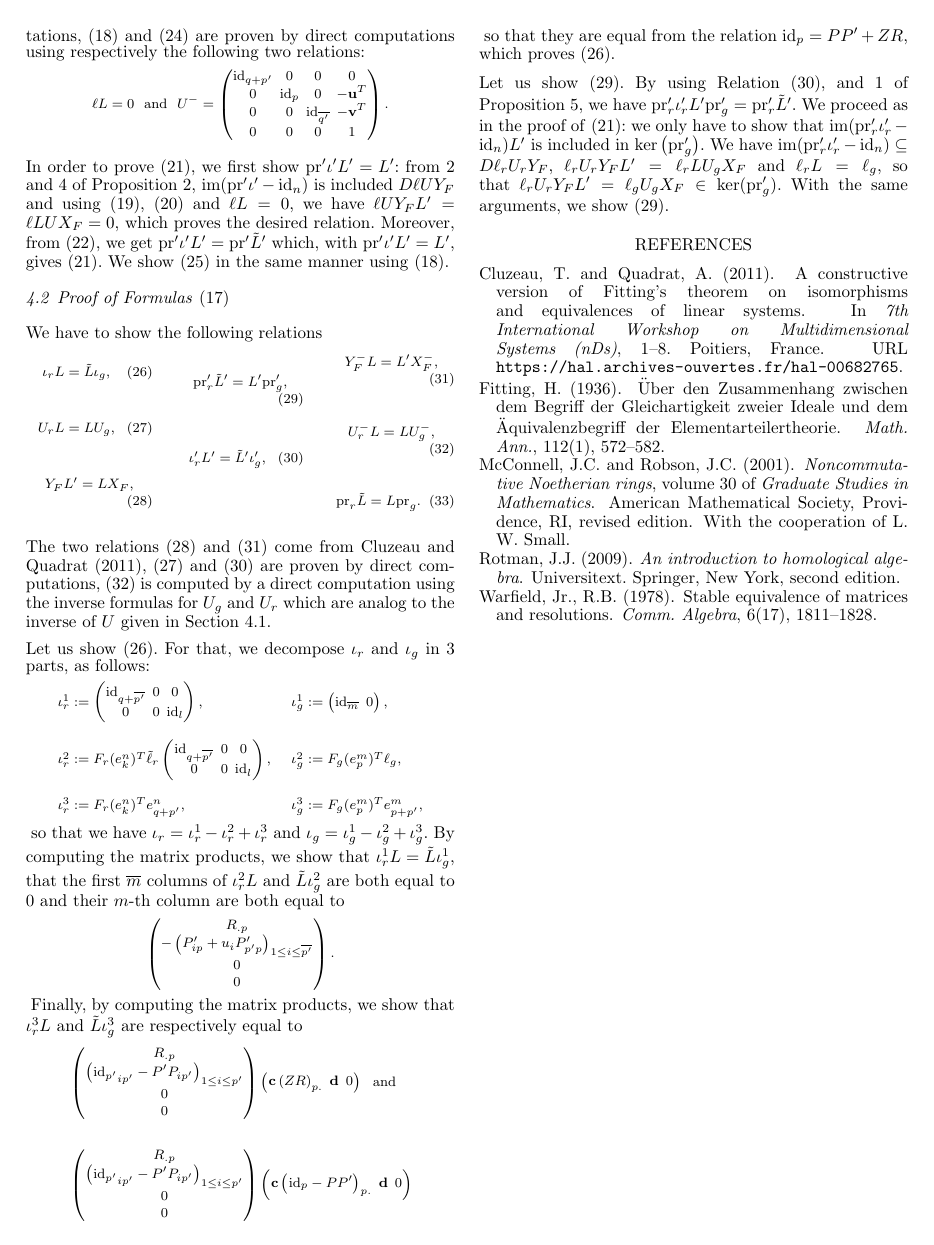
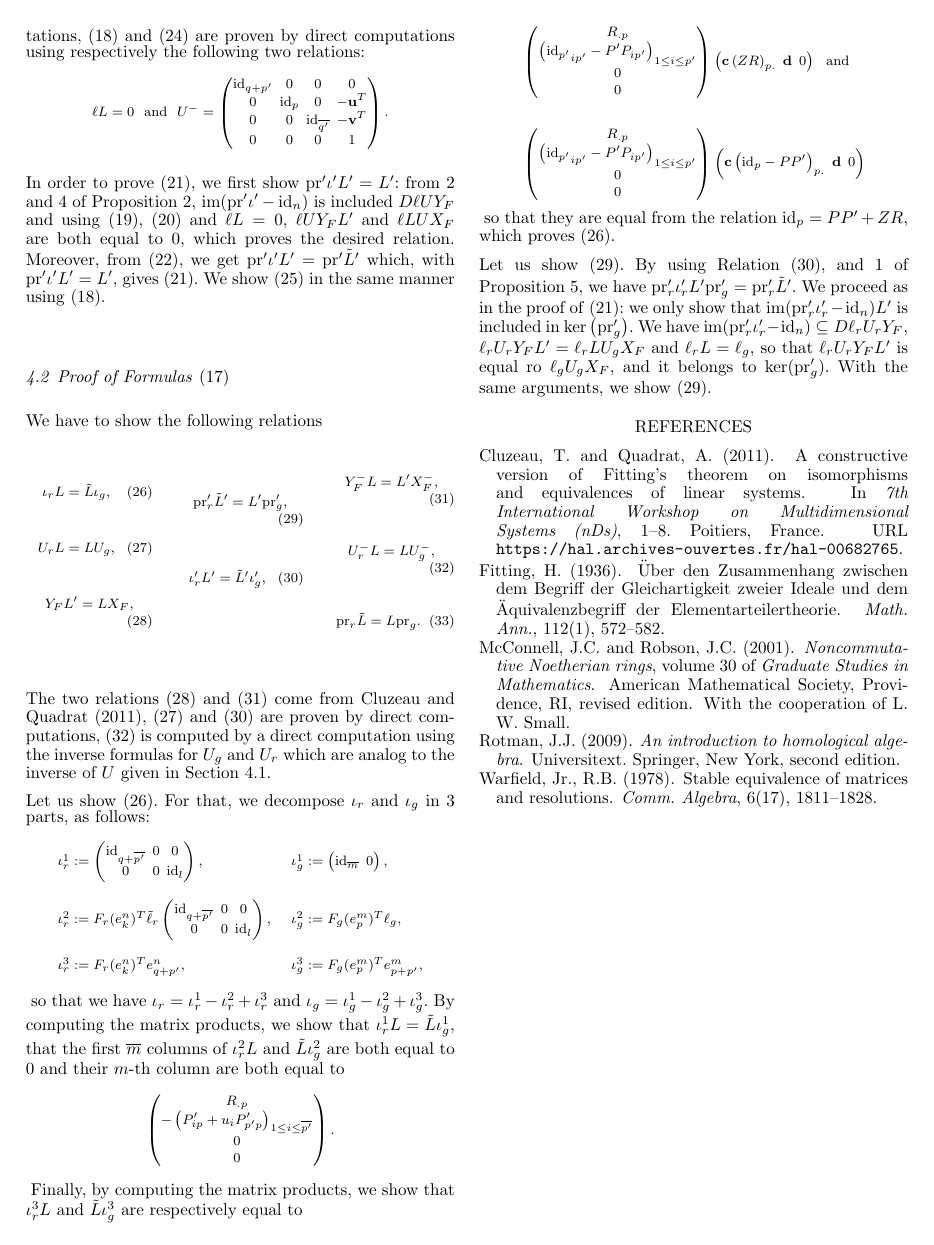
Before and after one commit to CyrilleChenavier/Warfield, a LaTeX document (Source/Source.tex): page 5 of 5. Compiled offline with pdfLaTeX.

Commit message:
Fin rédaction texte

```diff
--- a/Source/Source.tex
+++ b/Source/Source.tex
@@ -981,8 +981,8 @@ In order to prove \eqref{equ:eq4_zero_part}, we first show $\p'\iota'L'=
 L'$: from~\ref{it:split_pip_zero_part} and~\ref{it:ker_pip_zero_part} of
 Proposition~\ref{prop:exact_sequences_zero_part}, $\im(\p'\iota'-\id{n})
 $ is included $D\ell UY_F$ and using \eqref{equ:eq2_zero_part},
-\eqref{equ:eq3_zero_part} and $\ell L=0$, we have $\ell UY_FL'=\ell LUX_F
-=0$, which proves the desired relation. Moreover, from
+\eqref{equ:eq3_zero_part} and $\ell L=0$, $\ell UY_FL'$ and $\ell LUX_F$
+are both equal to $0$, which proves the desired relation. Moreover, from
 \eqref{equ:eq5_zero_part}, we get $\p'\iota'L'=\p'\tilde{L}'$ which,
 with $\p'\iota'L'=L'$, gives \eqref{equ:eq4_zero_part}. We show
 \eqref{equ:eq8_zero_part} in the same manner using
@@ -1104,11 +1104,12 @@ Let us show \eqref{equ:eq4_id_part}. By using Relation
 \eqref{equ:eq5_id_part}, and~\ref{it:split_pi_id_rel_part} of
 Proposition~\ref{prop:exact_sequences_id_rel_part}, we have $\p'_r
 \iota'_rL'\p'_g=\p'_r\tilde{L}'$. We proceed as in the proof of
-\eqref{equ:eq4_zero_part}: we only have to show that $\im(\p'_r\iota'_r
+\eqref{equ:eq4_zero_part}: we only show that $\im(\p'_r\iota'_r
   -\id{n})L'$ is included in $\ker\left(\p'_g\right)$. We have $\im(
   \p'_r\iota'_r-\id{n})\subseteq D\ell_rU_rY_F$, $\ell_rU_rY_FL'=\ell_r
-LU_gX_F$ and $\ell_rL=\ell_g$, so that $\ell_rU_rY_FL'=\ell_gU_gX_F\in
-\ker(\p'_g)$. With the same arguments, we show \eqref{equ:eq4_id_part}.
+  LU_gX_F$ and $\ell_rL=\ell_g$, so that $\ell_rU_rY_FL'$ is equal ro
+  $\ell_gU_gX_F$, and it belongs to $\ker(\p'_g)$. With the same
+  arguments, we show \eqref{equ:eq4_id_part}.
 
 \bibliography{Source}
 
```
Also changed, not shown: Source/Source.pdf, 1 other file.
